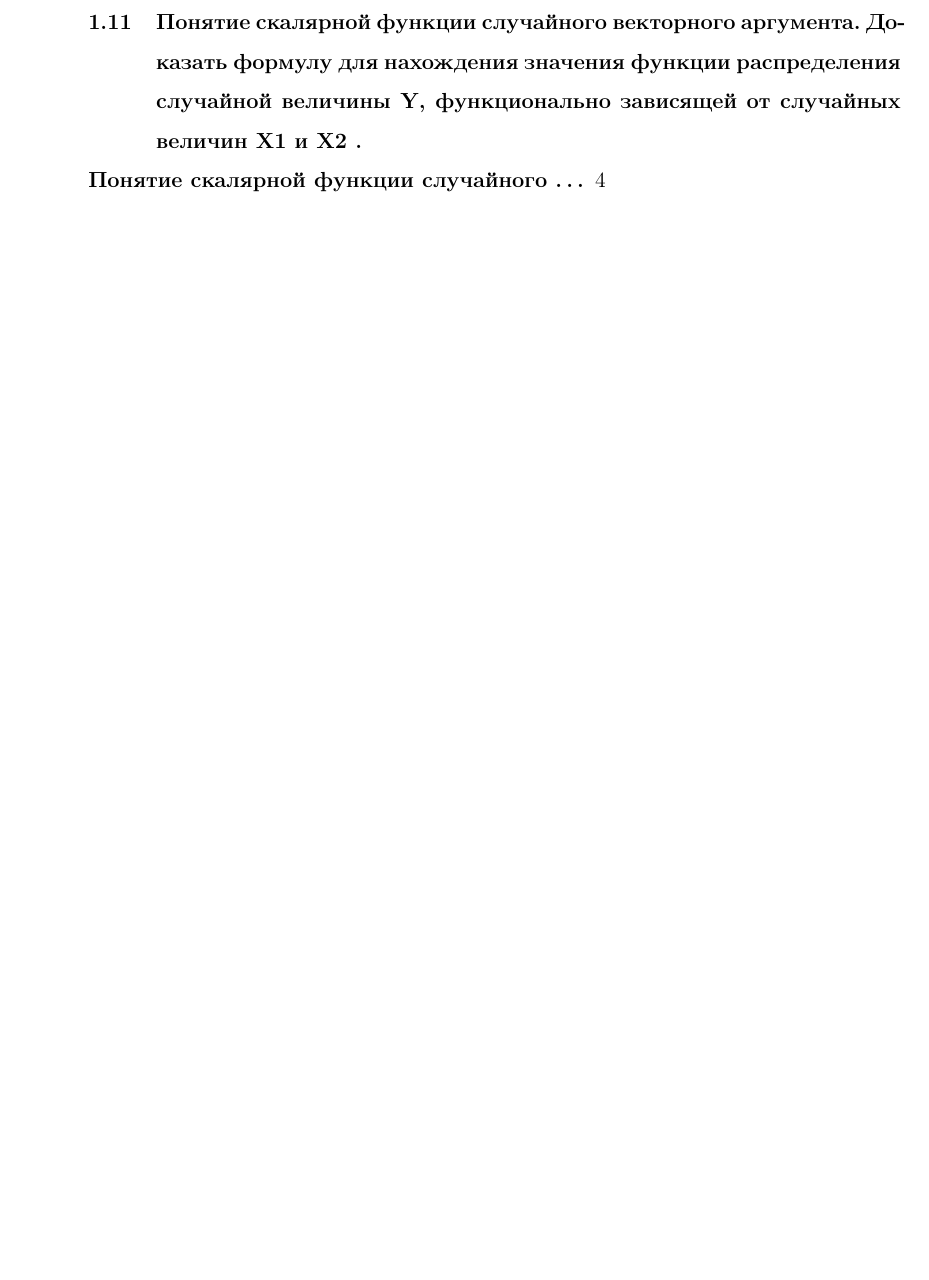
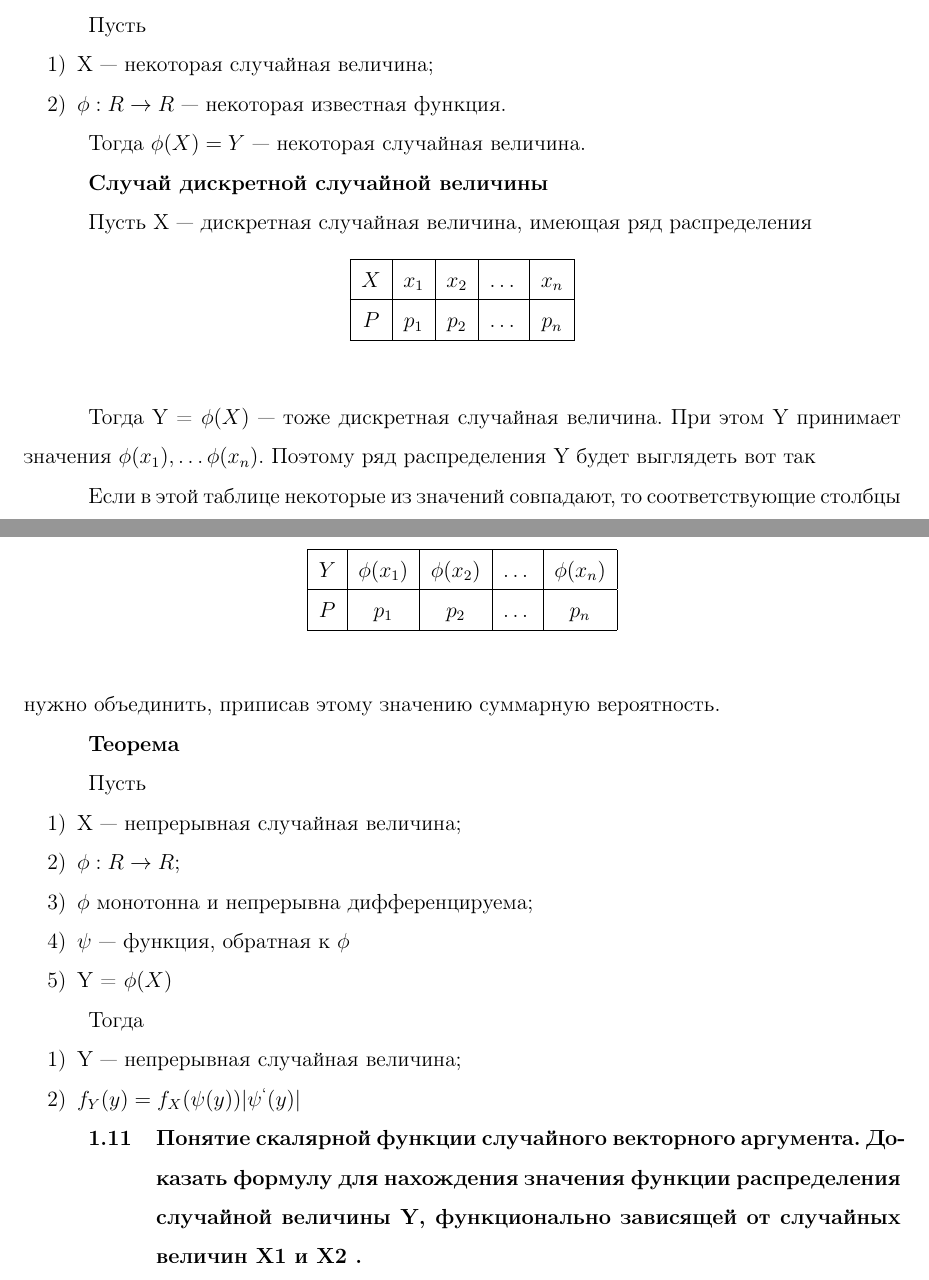
Before and after one commit to xanderkov/ics7-exams, a LaTeX document (pt/rk3/main.tex, which reads pt/rk3/content.tex): part of page 10 of 15 before the commit and two parts of pages 9 and 10 of 15 after it, the two joined at a grey line, cut at the place of the change, the shorter picture padded with empty space. Compiled offline with pdfLaTeX.

Commit message:
Fixed issues

```diff
--- a/pt/rk3/content.tex
+++ b/pt/rk3/content.tex
@@ -241,3 +235,64 @@ $F_X, F_Y$ --- маргинальная функция распределени
+Пусть
+
+\begin{enumerate}
+	\item X --- некоторая случайная величина;
+	\item $\phi : R \rightarrow R$ --- некоторая известная функция.
+\end{enumerate}
+
+Тогда $\phi(X) = Y$ --- некоторая случайная величина.
+
+\textbf{Случай дискретной случайной величины}
+
+Пусть X --- дискретная случайная величина, имеющая ряд распределения
+
+\begin{table}[ht!]
+	\begin{center}
+		\begin{tabular}{|c|c|c|c|c|}
+			\hline
+			$X$ & $x_1$ & $x_2$ & $\dots$ & $x_n$ \\
+			\hline
+			$P$ & $p_1$ & $p_2$ & $\dots$ & $p_n$ \\
+			\hline
+		\end{tabular}
+	\end{center}
+\end{table}
+
+Тогда Y = $\phi(X)$ --- тоже дискретная случайная величина. При этом Y принимает значения $\phi(x_1), \dots \phi(x_n)$. Поэтому ряд распределения Y будет выглядеть вот так
+
+\begin{table}[ht!]
+	\begin{center}
+		\begin{tabular}{|c|c|c|c|c|}
+			\hline
+			$Y$ & $\phi(x_1)$ & $\phi(x_2)$ & $\dots$ & $\phi(x_n)$ \\
+			\hline
+			$P$ & $p_1$ & $p_2$ & $\dots$ & $p_n$ \\
+			\hline
+		\end{tabular}
+	\end{center}
+\end{table}
+
+Если в этой таблице некоторые из значений совпадают, то соответствующие столбцы нужно объединить, приписав этому значению суммарную вероятность.
+
+\textbf{Теорема}
+
+Пусть
+
+\begin{enumerate}
+	\item X --- непрерывная случайная величина;
+	\item $\phi : R \rightarrow R$;
+	\item $\phi$ монотонна и непрерывна дифференцируема;
+	\item $\psi$ --- функция, обратная к $\phi$
+	\item Y = $\phi(X)$
+\end{enumerate}
+
+Тогда
+
+\begin{enumerate}
+	\item Y --- непрерывная случайная величина;
+	\item $f_Y(y) = f_X(\psi(y))|\psi^`(y)|$
+\end{enumerate}
+
+\subsection{Понятие скалярной функции случайного векторного аргумента. Доказать формулу для нахождения значения функции распределения случайной величины Y, функционально зависящей от случайных величин X1 и X2 .}
 
 Рассмотрим на \textit{вероятностном пространстве} ($\Omega$, $\beta$, P) двуменрный \textit{случайны вектор} $\overrightarrow{X} = (X_1; X_2)$ и числовую функцию $y = \phi(x_1, x_2)$ числовых аргументов $x_1, x_2$
 
@@ -268,6 +319,3 @@ $F_X, F_Y$ --- маргинальная функция распределени
-\subsection{Понятие скалярной функции случайного векторного аргумента. Доказать формулу для нахождения значения функции распределения случайной величины Y, функционально зависящей от случайных величин X1 и X2 .}
-
-\textbf{Понятие скалярной функции случайного \dots} \ref{stroganov-pidoras}
 
 \textbf{Доказательство}
 
```
Also changed, not shown: pt/rk3/assets/amosus.png (added), pt/rk3/main.pdf, pt/rk3/content.tex (72 more changed lines).
